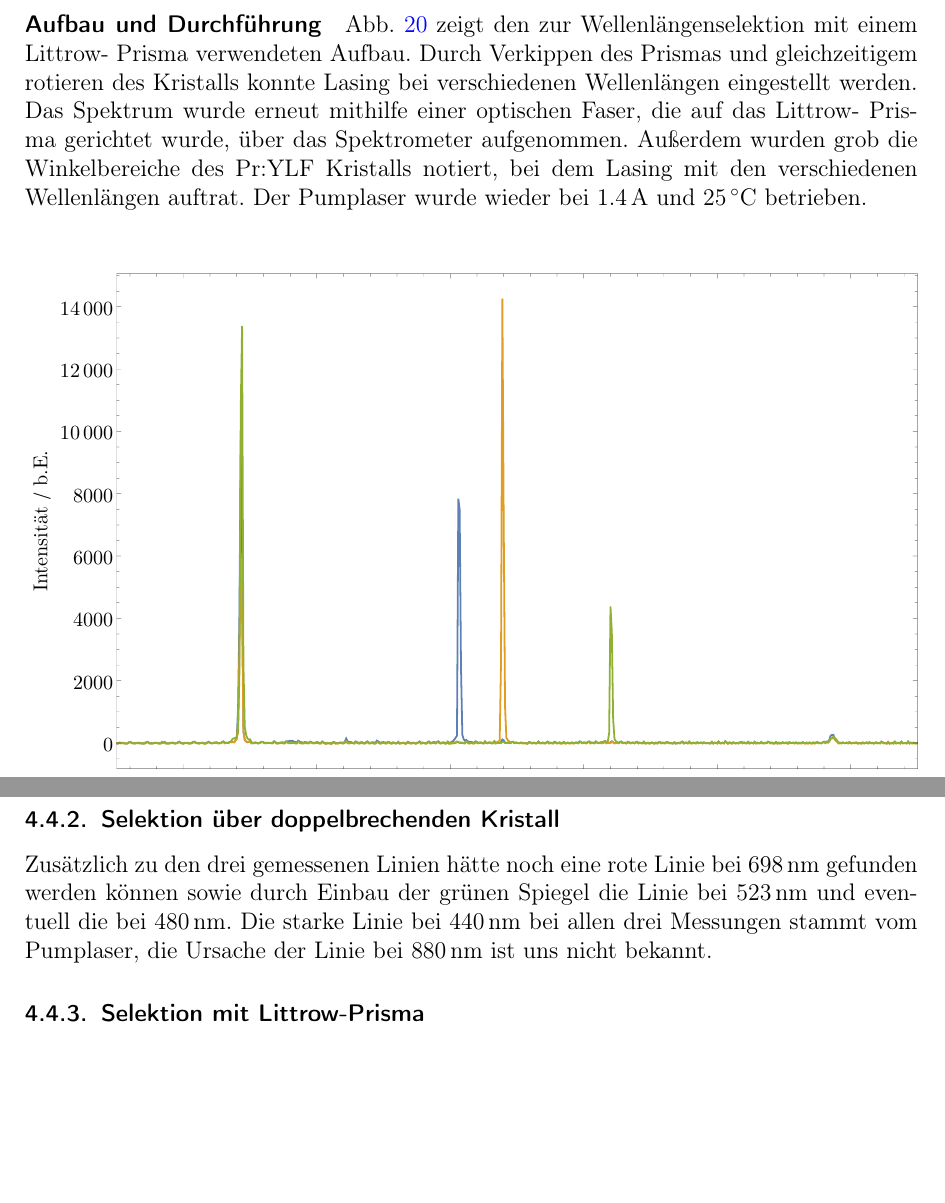
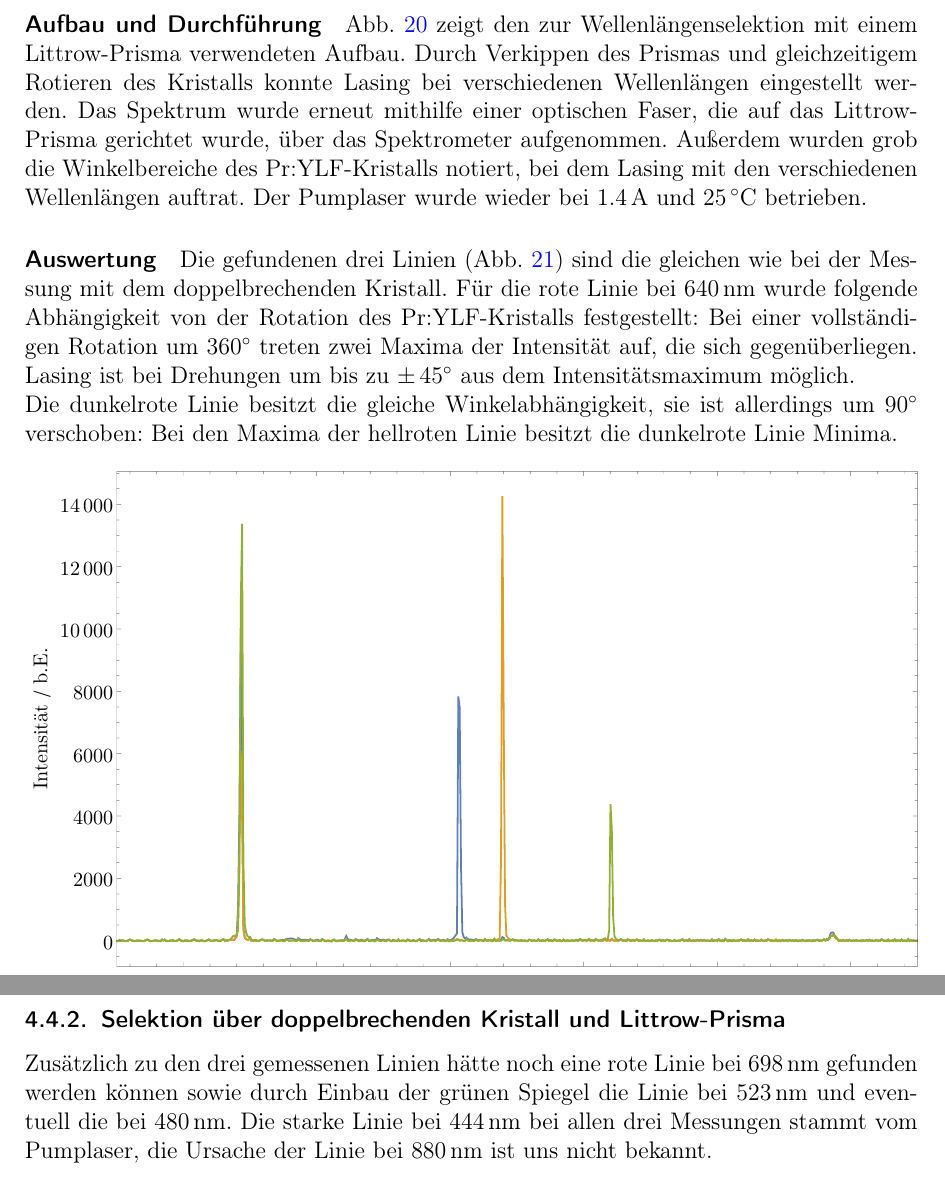
Before and after one commit to Standard24/SoStRepo, a LaTeX document (SoStProtokoll/SoStProt.tex, which reads SoStProtokoll/03_4_Wellenlaengenselektion.tex, SoStProtokoll/04_Diskussion.tex): two parts of pages 23 and 26 of 28 before the commit and two parts of pages 23 and 27 of 29 after it, joined at a grey line, cut so that both start at the same text, the shorter picture padded with empty space. Compiled offline with pdfLaTeX.

Commit message:
Littrow Prisma Ausw+Disk

```diff
--- a/SoStProtokoll/03_4_Wellenlaengenselektion.tex
+++ b/SoStProtokoll/03_4_Wellenlaengenselektion.tex
@@ -98,13 +98,24 @@ Die gelbe Linie bei 607\,nm, die rote Linie bei 640\,nm und die dunkelrote Linie
 \end{center}
 \end{figure}
 
-Abb.~\ref{img:aufbau6} zeigt den zur Wellenlängenselektion mit einem Littrow- Prisma verwendeten
-Aufbau. Durch Verkippen des Prismas und gleichzeitigem rotieren des Kristalls konnte Lasing bei
+Abb.~\ref{img:aufbau6} zeigt den zur Wellenlängenselektion mit einem Littrow-Prisma verwendeten
+Aufbau. Durch Verkippen des Prismas und gleichzeitigem Rotieren des Kristalls konnte Lasing bei
 verschiedenen Wellenlängen eingestellt werden. Das Spektrum wurde erneut mithilfe einer optischen
-Faser, die auf das Littrow- Prisma gerichtet wurde, über das Spektrometer aufgenommen.
-Außerdem wurden grob die Winkelbereiche des Pr:YLF Kristalls notiert, bei dem Lasing
+Faser, die auf das Littrow-Prisma gerichtet wurde, über das Spektrometer aufgenommen.
+Außerdem wurden grob die Winkelbereiche des Pr:YLF-Kristalls notiert, bei dem Lasing
 mit den verschiedenen Wellenlängen auftrat.
 Der Pumplaser wurde wieder bei 1.4\,A und 25\grad betrieben.
 
+\paragraph{Auswertung}
+Die gefundenen drei Linien (Abb.~\ref{img:LittrSpekt}) sind die gleichen wie bei der Messung mit dem
+doppelbrechenden Kristall.
+Für die rote Linie bei 640\,nm wurde folgende Abhängigkeit von der Rotation des Pr:YLF-Kristalls
+festgestellt:
+Bei einer vollständigen Rotation um 360$^\circ$ treten zwei Maxima der Intensität auf, die sich
+gegenüberliegen.
+Lasing ist bei Drehungen um bis zu $\pm\,45^\circ$ aus dem Intensitätsmaximum möglich.
 
+Die dunkelrote Linie besitzt die gleiche Winkelabhängigkeit,
+sie ist allerdings um 90$^\circ$ verschoben: Bei den Maxima der hellroten Linie besitzt die
+dunkelrote Linie Minima.
 
--- a/SoStProtokoll/04_Diskussion.tex
+++ b/SoStProtokoll/04_Diskussion.tex
@@ -160,11 +160,9 @@ beim gelben Laser bei 850\,mA.
 Diese Laserschwellen sind deutlich höher als bei dem roten Laser,
 weil die Wirkungsquerschnitte der Übergänge geringer sind.
 
-\subsubsection{Selektion über doppelbrechenden Kristall}
+\subsubsection{Selektion über doppelbrechenden Kristall und Littrow-Prisma}
 
 Zusätzlich zu den drei gemessenen Linien hätte noch eine rote Linie bei 698\,nm gefunden werden
 können sowie durch Einbau der grünen Spiegel die Linie bei 523\,nm und eventuell die bei 480\,nm.
-Die starke Linie bei 440\,nm bei allen drei Messungen stammt vom Pumplaser,
+Die starke Linie bei 444\,nm bei allen drei Messungen stammt vom Pumplaser,
 die Ursache der Linie bei 880\,nm ist uns nicht bekannt.
-
-\subsubsection{Selektion mit Littrow-Prisma}
```
Also changed, not shown: SoStProtokoll/03_4_Wellenlaengenselektion.tex (21 more changed lines).
